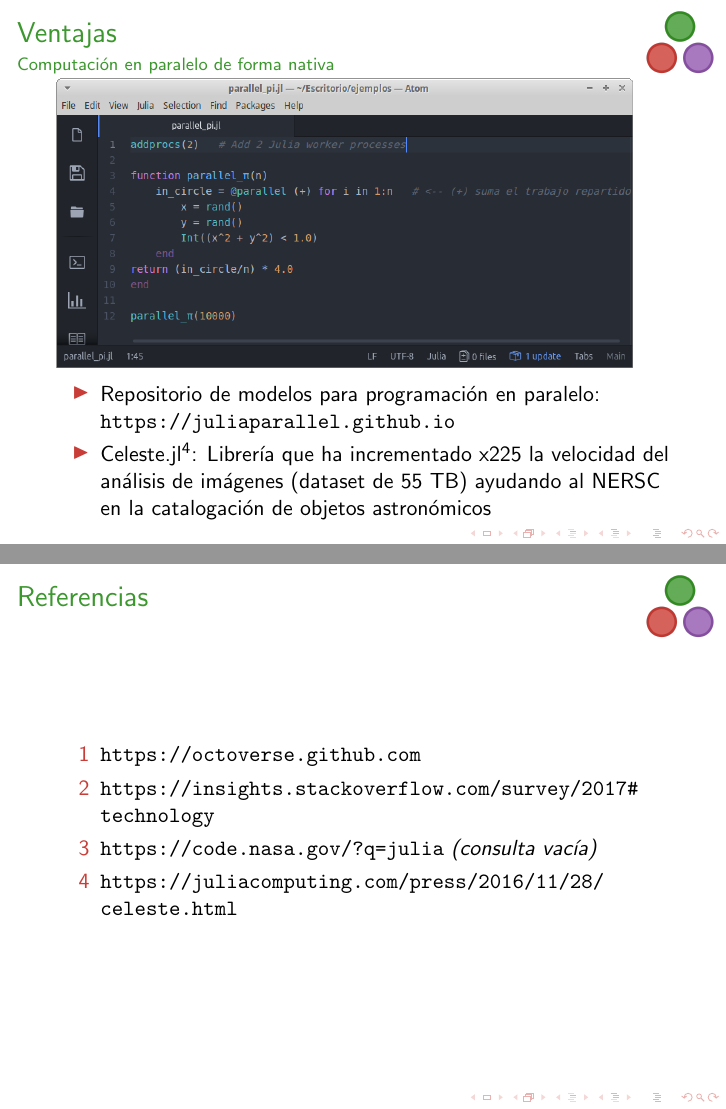
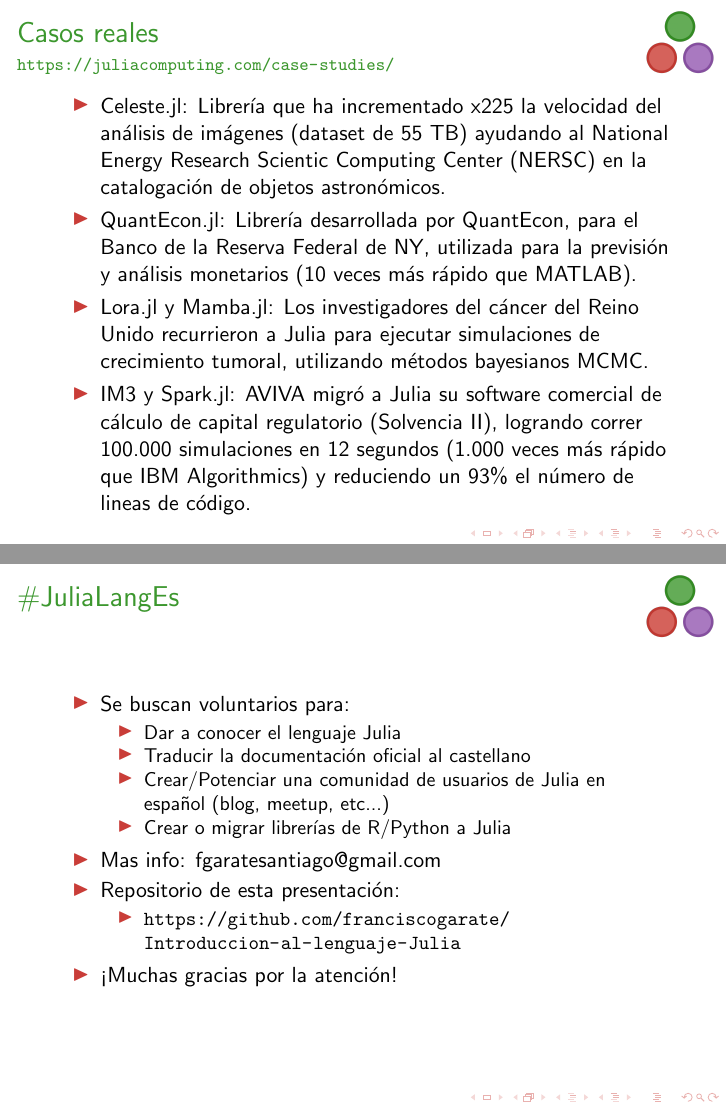
Before and after one commit to franciscogarate/Introduccion-al-lenguaje-Julia, LaTeX slides (Intro-Julia.tex): pages 12 and 15 of 15 before the commit and pages 14 and 15 of 15 after it, joined at a grey line. Compiled offline with pdfLaTeX.

Commit message:
Add files via upload

```diff
--- a/Intro-Julia.tex
+++ b/Intro-Julia.tex
@@ -159,7 +157,6 @@ Teniendo R, Matlab, Mathematica, Python...\\
 \includegraphics[scale=0.37]{images/julia-pararell-pi}
 \begin{itemize}
 	\item Repositorio de modelos para programación en paralelo: \url{https://juliaparallel.github.io}
-	\item Celeste.jl\footnotemark: Librería que ha incrementado x225 la velocidad del análisis de imágenes (dataset de 55 TB) ayudando al NERSC en la catalogación de objetos astronómicos
 \end{itemize}
 \end{frame}
 
@@ -180,6 +177,16 @@ Teniendo R, Matlab, Mathematica, Python...\\
 \end{itemize}
 \end{frame}
 
+\begin{frame}
+\frametitle{Casos reales}
+\framesubtitle{\url{https://juliacomputing.com/case-studies/}}
+\begin{itemize}
+	\item Celeste.jl: Librería que ha incrementado x225 la velocidad del análisis de imágenes (dataset de 55 TB) ayudando al National Energy Research Scientic Computing Center (NERSC) en la catalogación de objetos astronómicos.
+	\item QuantEcon.jl: Librería desarrollada por QuantEcon, para el Banco de la Reserva Federal de NY, utilizada para la previsión y análisis monetarios (10 veces más rápido que MATLAB).
+	\item Lora.jl y Mamba.jl: Los investigadores del cáncer del Reino Unido recurrieron a Julia para ejecutar simulaciones de crecimiento tumoral, utilizando métodos bayesianos MCMC.
+	\item IM3 y Spark.jl: AVIVA migró a Julia su software comercial de cálculo de capital regulatorio (Solvencia II), logrando correr 100.000 simulaciones en 12 segundos (1.000 veces más rápido que IBM Algorithmics) y reduciendo un 93\% el número de lineas de código.
+\end{itemize}
+\end{frame}
 
 \begin{frame}
 \frametitle{\#JuliaLangEs}
@@ -191,22 +198,24 @@ Teniendo R, Matlab, Mathematica, Python...\\
 		\item Crear/Potenciar una comunidad de usuarios de Julia en español (blog, meetup, etc...)
 		\item Crear o migrar librerías de R/Python a Julia
 	\end{itemize}
-	\item Mas info: paco@garpa.net o
+	\item Mas info: fgaratesantiago@gmail.com
+	\item Repositorio de esta presentación:
 	\begin{itemize}
 	\item \url{https://github.com/franciscogarate/Introduccion-al-lenguaje-Julia}
 	\end{itemize}
+	\item ¡Muchas gracias por la atención!
 \end{itemize}
 \end{frame}
 
-\begin{frame}
-\frametitle{Referencias}
-\begin{itemize}
-	\item [1]{\url{https://octoverse.github.com}}
-	\item [2]{\url{https://insights.stackoverflow.com/survey/2017\#technology}}
-	\item [3]{\url{https://code.nasa.gov/?q=julia} \textit{(consulta vacía)}}
-	\item [4]{\url{https://juliacomputing.com/press/2016/11/28/celeste.html}}
-\end{itemize}
-\end{frame}
+%\begin{frame}
+%\frametitle{Referencias}
+%\begin{itemize}
+%	\item [1]{\url{https://octoverse.github.com}}
+%	\item [2]{\url{https://insights.stackoverflow.com/survey/2017\#technology}}
+%	\item [3]{\url{https://code.nasa.gov/?q=julia} \textit{(consulta vacía)}}
+%	%\item [4]{\url{https://juliacomputing.com/press/2016/11/28/celeste.html}}
+%\end{itemize}
+%\end{frame}
 
 
 
```
Also changed, not shown: Intro-Julia.pdf, Intro-Julia.tex (10 more changed lines).
